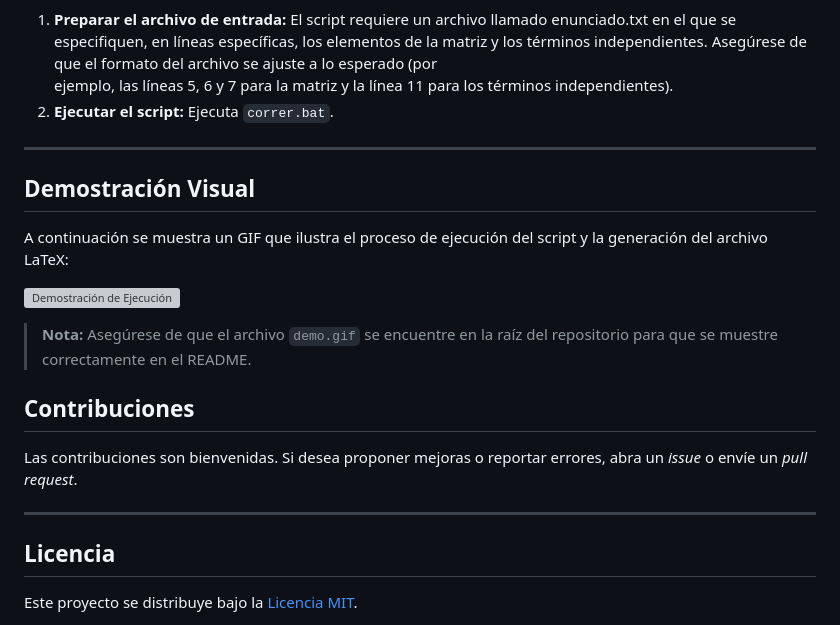
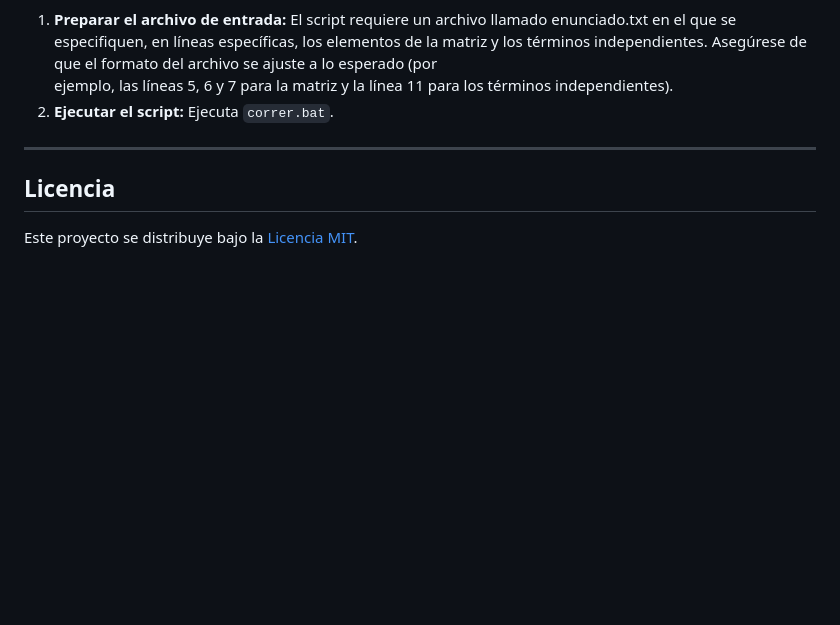
Before and after one commit to MateoBAS/Latex_systems, a Markdown page: README.md, the part around one of its changes. Drawn GitHub-style; blank space fills up the shorter version; grey boxes are pictures that could not be loaded.

```diff
--- a/README.md
+++ b/README.md
@@ -75,21 +75,6 @@ El script genera un documento LaTeX que documenta paso a paso la solución del s
 
 ---
 
-## Demostración Visual
-
-A continuación se muestra un GIF que ilustra el proceso de ejecución del script y la generación del archivo LaTeX:
-
-![Demostración de Ejecución](demo.gif)
-
-> **Nota:** Asegúrese de que el archivo `demo.gif` se encuentre en la raíz del repositorio para que se muestre correctamente en el README.
-
-
-## Contribuciones
-
-Las contribuciones son bienvenidas. Si desea proponer mejoras o reportar errores, abra un *issue* o envíe un *pull request*.
-
----
-
 ## Licencia
 
 Este proyecto se distribuye bajo la [Licencia MIT](LICENSE).
```
Also changed, not shown: other parts of README.md (+1 -1 lines).
